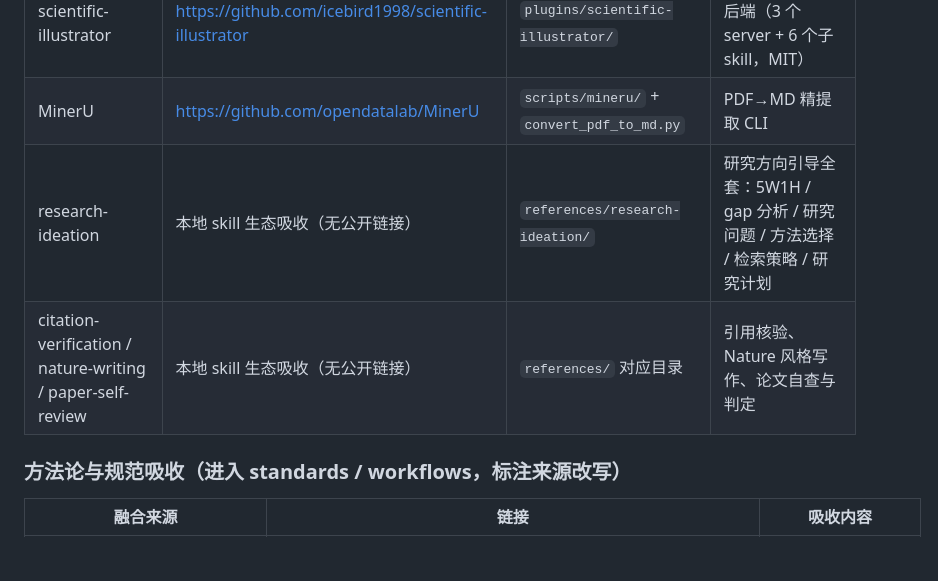
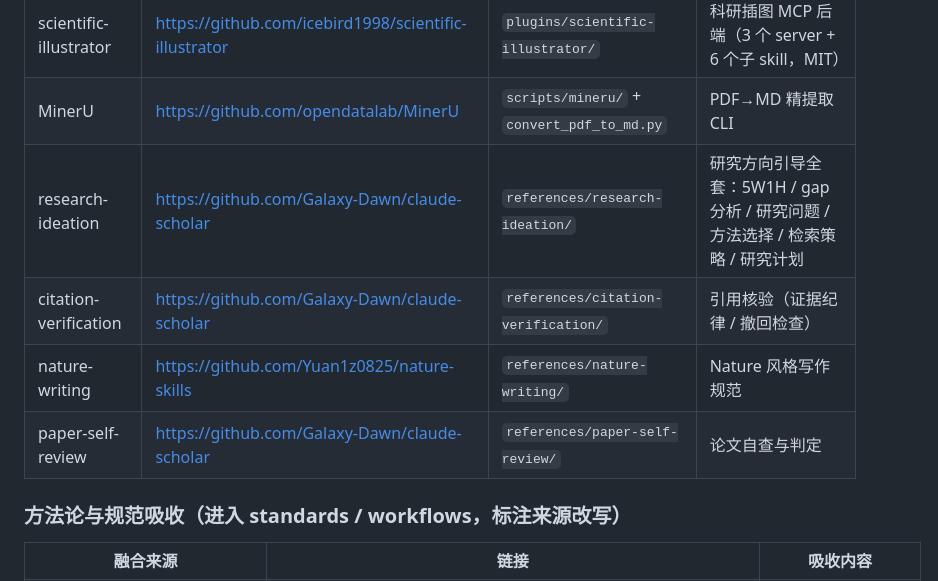
Before and after one commit to Nieyin345/scholar-skill, a Markdown page: README.md, the part around one of its changes. Rendered like a GitHub page; blank space fills up the shorter version.

```diff
--- a/README.md
+++ b/README.md
@@ -34,8 +34,10 @@ scholar 不是从零编写的单一 Skill，而是**多个公开 Skill / 插件
 | AnySearch | https://github.com/anysearch-ai/anysearch-skill | `scripts/anysearch/` | 实时搜索 CLI（Apache-2.0） |
 | scientific-illustrator | https://github.com/icebird1998/scientific-illustrator | `plugins/scientific-illustrator/` | 科研插图 MCP 后端（3 个 server + 6 个子 skill，MIT） |
 | MinerU | https://github.com/opendatalab/MinerU | `scripts/mineru/` + `convert_pdf_to_md.py` | PDF→MD 精提取 CLI |
-| research-ideation | 本地 skill 生态吸收（无公开链接） | `references/research-ideation/` | 研究方向引导全套：5W1H / gap 分析 / 研究问题 / 方法选择 / 检索策略 / 研究计划 |
-| citation-verification / nature-writing / paper-self-review | 本地 skill 生态吸收（无公开链接） | `references/` 对应目录 | 引用核验、Nature 风格写作、论文自查与判定 |
+| research-ideation | https://github.com/Galaxy-Dawn/claude-scholar | `references/research-ideation/` | 研究方向引导全套：5W1H / gap 分析 / 研究问题 / 方法选择 / 检索策略 / 研究计划 |
+| citation-verification | https://github.com/Galaxy-Dawn/claude-scholar | `references/citation-verification/` | 引用核验（证据纪律 / 撤回检查） |
+| nature-writing | https://github.com/Yuan1z0825/nature-skills | `references/nature-writing/` | Nature 风格写作规范 |
+| paper-self-review | https://github.com/Galaxy-Dawn/claude-scholar | `references/paper-self-review/` | 论文自查与判定 |
 
 ### 方法论与规范吸收（进入 standards / workflows，标注来源改写）
 
```
Also changed, not shown: other parts of README.md (+14 -4 lines).
